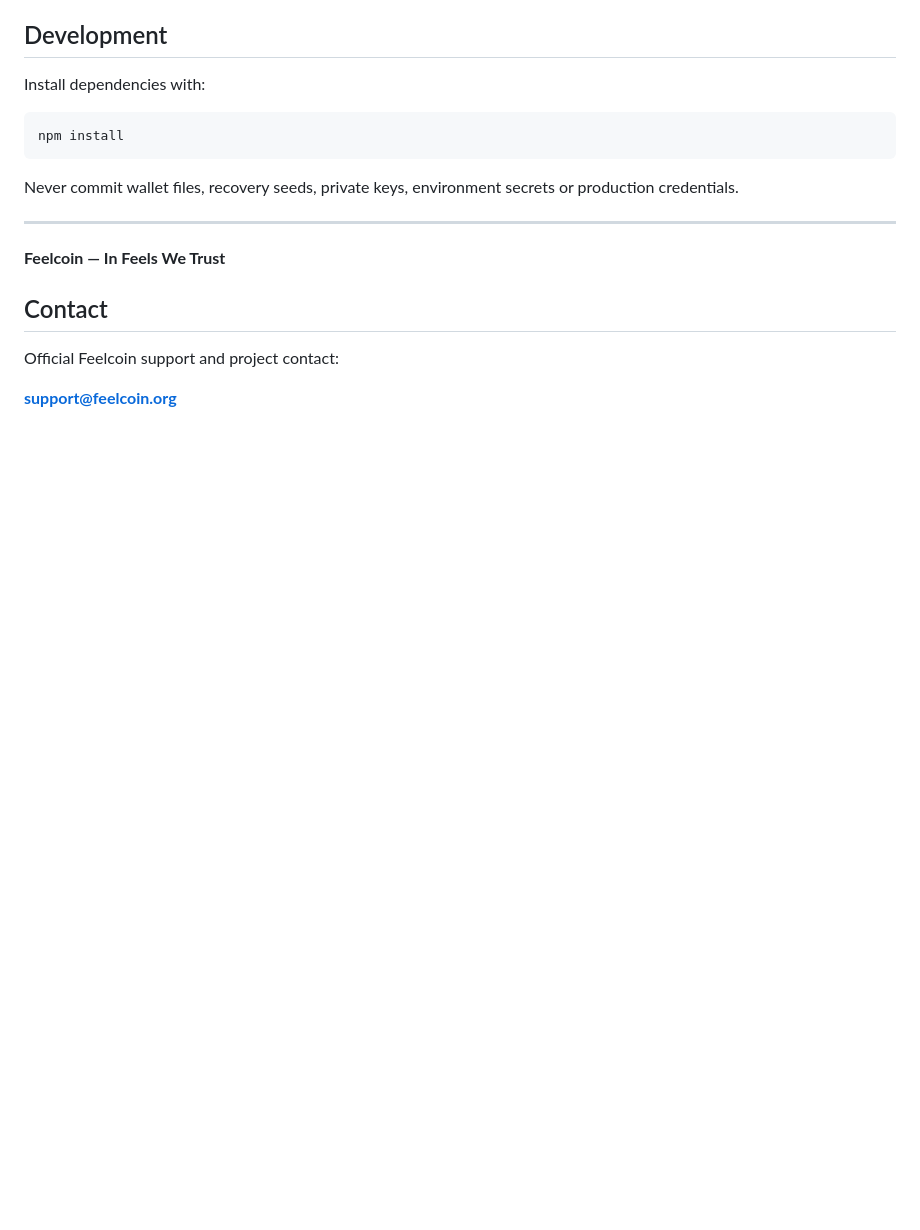
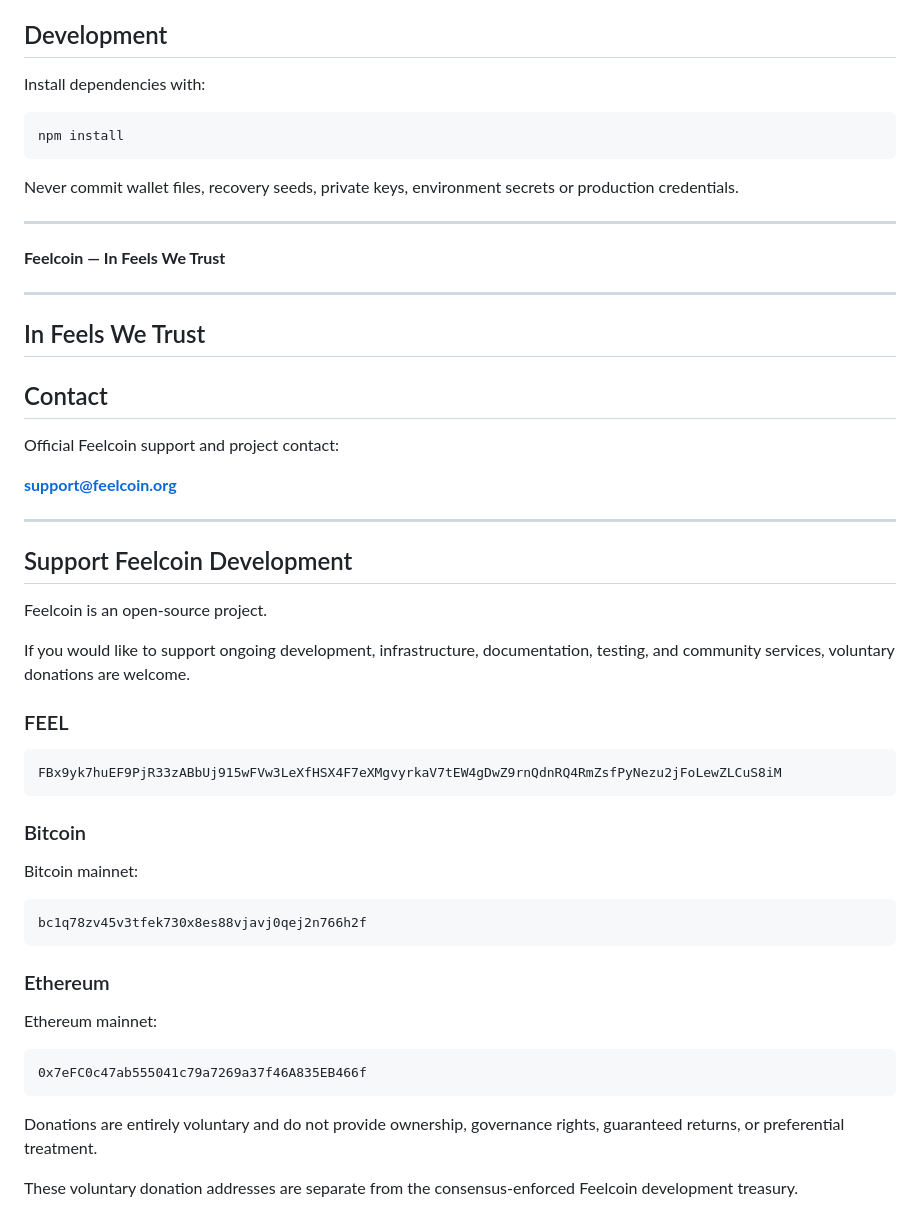
Before and after one commit to feelcoin-org/feelcoin-web-wallet, a Markdown page: README.md, the part around the change. Drawn GitHub-style; blank space fills up the shorter version.

Commit message:
docs: standardize Feelcoin contact and voluntary donation footer

````diff
--- a/README.md
+++ b/README.md
@@ -119,8 +119,46 @@ or production credentials.
 
 **Feelcoin — In Feels We Trust**
 
+---
+
+## In Feels We Trust
+
 ## Contact
 
 Official Feelcoin support and project contact:
 
-**support@feelcoin.org**
+[**support@feelcoin.org**](mailto:support@feelcoin.org)
+
+---
+
+## Support Feelcoin Development
+
+Feelcoin is an open-source project.
+
+If you would like to support ongoing development, infrastructure, documentation, testing, and community services, voluntary donations are welcome.
+
+### FEEL
+
+```text
+FBx9yk7huEF9PjR33zABbUj915wFVw3LeXfHSX4F7eXMgvyrkaV7tEW4gDwZ9rnQdnRQ4RmZsfPyNezu2jFoLewZLCuS8iM
+```
+
+### Bitcoin
+
+Bitcoin mainnet:
+
+```text
+bc1q78zv45v3tfek730x8es88vjavj0qej2n766h2f
+```
+
+### Ethereum
+
+Ethereum mainnet:
+
+```text
+0x7eFC0c47ab555041c79a7269a37f46A835EB466f
+```
+
+Donations are entirely voluntary and do not provide ownership, governance rights, guaranteed returns, or preferential treatment.
+
+These voluntary donation addresses are separate from the consensus-enforced Feelcoin development treasury.
````
